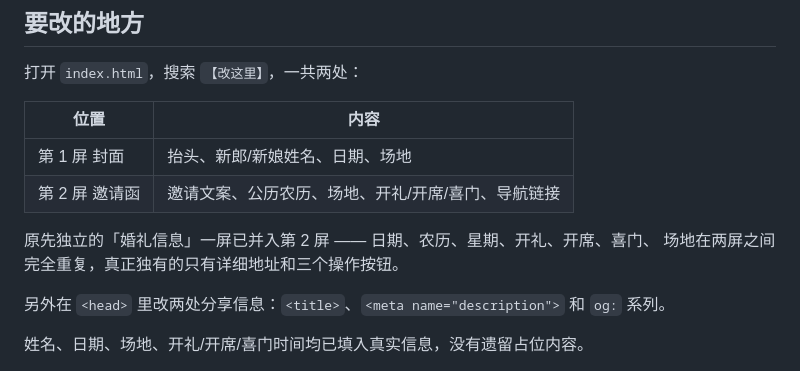
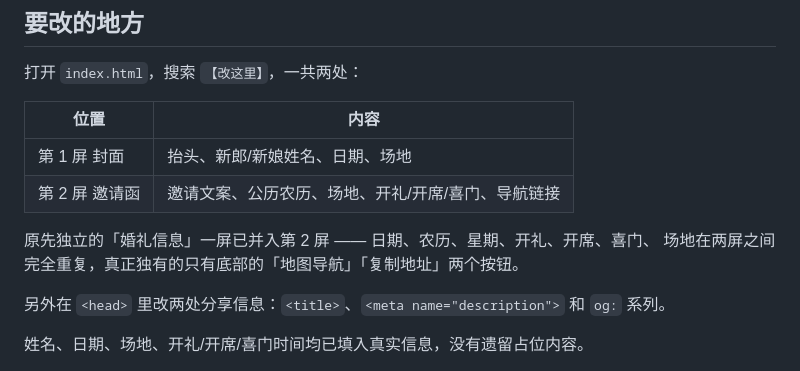
Before and after one commit to aotaiyi/wedding, a Markdown page: README.md, the part around the change. GitHub-like rendering.

Commit message:
README 同步按钮数量

```diff
--- a/README.md
+++ b/README.md
@@ -33,7 +33,7 @@ tools/build_preview.py  打包成单文件预览版（CSS/JS/图片全部内联
 | 第 2 屏 邀请函 | 邀请文案、公历农历、场地、开礼/开席/喜门、导航链接 |
 
 原先独立的「婚礼信息」一屏已并入第 2 屏 —— 日期、农历、星期、开礼、开席、喜门、
-场地在两屏之间完全重复，真正独有的只有详细地址和三个操作按钮。
+场地在两屏之间完全重复，真正独有的只有底部的「地图导航」「复制地址」两个按钮。
 
 另外在 `<head>` 里改两处分享信息：`<title>`、`<meta name="description">` 和 `og:` 系列。
 
```
